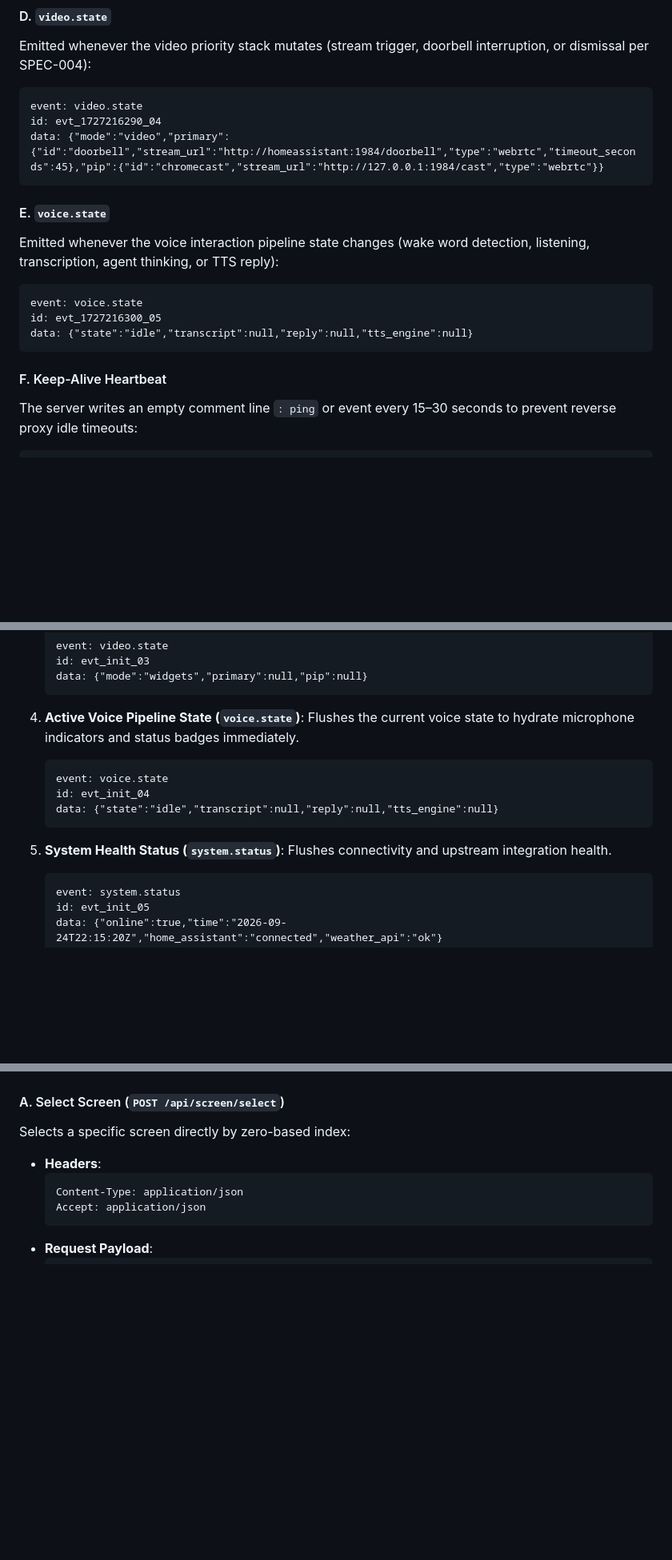
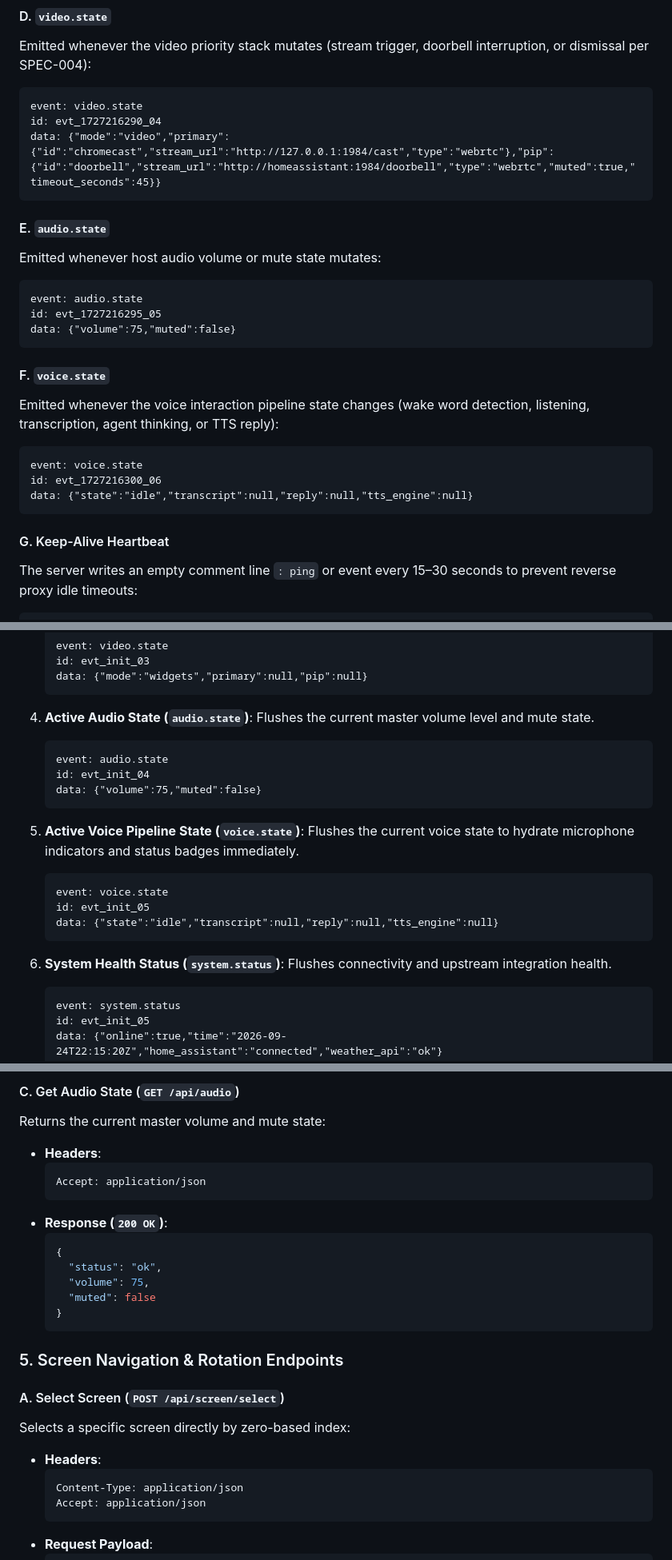
Before and after one commit to azylman/mirrormere, a Markdown page: specs/006-realtime-comms-and-mutations.md, 3 parts joined by grey strips. Shown at 80% size. GitHub-like rendering; blank space fills up the shorter version.

Commit message:
docs(spec-006): add master audio REST endpoints and correct video.state wire schema (fixes #35, fixes #25) (#65)
Co-authored-by: Aerial <aerial@arcane.internal>

````diff
--- a/specs/006-realtime-comms-and-mutations.md
+++ b/specs/006-realtime-comms-and-mutations.md
@@ -118,18 +118,26 @@ Emitted whenever the video priority stack mutates (stream trigger, doorbell inte
 ```http
 event: video.state
 id: evt_1727216290_04
-data: {"mode":"video","primary":{"id":"doorbell","stream_url":"http://homeassistant:1984/doorbell","type":"webrtc","timeout_seconds":45},"pip":{"id":"chromecast","stream_url":"http://127.0.0.1:1984/cast","type":"webrtc"}}
+data: {"mode":"video","primary":{"id":"chromecast","stream_url":"http://127.0.0.1:1984/cast","type":"webrtc"},"pip":{"id":"doorbell","stream_url":"http://homeassistant:1984/doorbell","type":"webrtc","muted":true,"timeout_seconds":45}}
 ```
 
-#### E. `voice.state`
+#### E. `audio.state`
+Emitted whenever host audio volume or mute state mutates:
+```http
+event: audio.state
+id: evt_1727216295_05
+data: {"volume":75,"muted":false}
+```
+
+#### F. `voice.state`
 Emitted whenever the voice interaction pipeline state changes (wake word detection, listening, transcription, agent thinking, or TTS reply):
 ```http
 event: voice.state
-id: evt_1727216300_05
+id: evt_1727216300_06
 data: {"state":"idle","transcript":null,"reply":null,"tts_engine":null}
 ```
 
-#### F. Keep-Alive Heartbeat
+#### G. Keep-Alive Heartbeat
 The server writes an empty comment line `: ping` or event every 15–30 seconds to prevent reverse proxy idle timeouts:
 ```http
 : ping 1727216320
@@ -167,15 +175,23 @@ When a client establishes an SSE connection to `GET /api/events`:
    data: {"mode":"widgets","primary":null,"pip":null}
    ```
 
-4. **Active Voice Pipeline State (`voice.state`)**:
+4. **Active Audio State (`audio.state`)**:
+   Flushes the current master volume level and mute state.
+   ```http
+   event: audio.state
+   id: evt_init_04
+   data: {"volume":75,"muted":false}
+   ```
+
+5. **Active Voice Pipeline State (`voice.state`)**:
    Flushes the current voice state to hydrate microphone indicators and status badges immediately.
    ```http
    event: voice.state
-   id: evt_init_04
+   id: evt_init_05
    data: {"state":"idle","transcript":null,"reply":null,"tts_engine":null}
    ```
 
-5. **System Health Status (`system.status`)**:
+6. **System Health Status (`system.status`)**:
    Flushes connectivity and upstream integration health.
    ```http
    event: system.status
@@ -295,3 +375,19 @@ External sidecars, local microservices, and Home Assistant automations can immed
+#### C. Get Audio State (`GET /api/audio`)
+Returns the current master volume and mute state:
+- **Headers**:
+  ```http
+  Accept: application/json
+  ```
+- **Response (`200 OK`)**:
+  ```json
+  {
+    "status": "ok",
+    "volume": 75,
+    "muted": false
+  }
+  ```
+
+### 5. Screen Navigation & Rotation Endpoints
 
 #### A. Select Screen (`POST /api/screen/select`)
 Selects a specific screen directly by zero-based index:
````
Also changed, not shown: other parts of specs/006-realtime-comms-and-mutations.md (+71 -4 lines).
